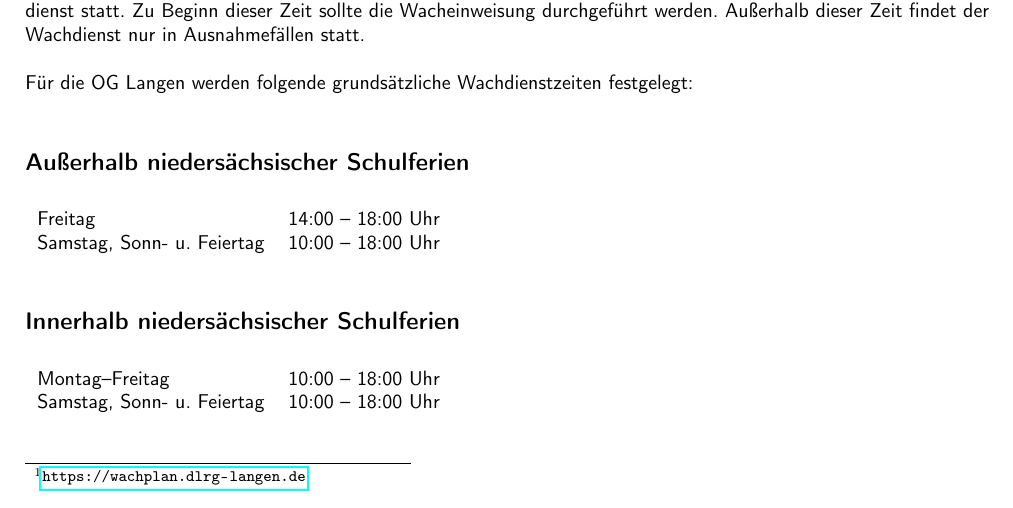
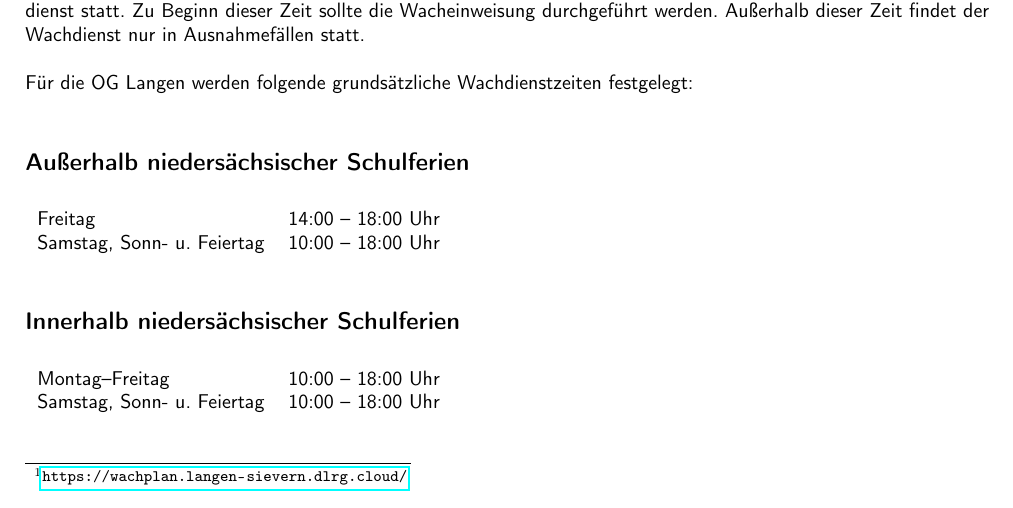
Before and after one commit to samuelson-ben/dlrg-langen-dienstanweisung, a LaTeX document (4-01_WRD.tex): part of page 2 of 8, cut so that both start at the same text. Compiled offline with pdfLaTeX.

Commit message:
Changed URL for wachplan
This year lead to an new wachplan website and this one has a new url

```diff
--- a/4-01_WRD.tex
+++ b/4-01_WRD.tex
@@ -28,7 +28,7 @@ Genaueres wird von der Leitung Einsatz der Gliederung festgelegt.
 
 Bei der Diensteinteilung sind die Wünsche des Personals gleichgestellt zu berücksichtigen. Höher qualifizierte Kräfte sind vorzuziehen.
 
-Die Diensteinteilung ist im Online-Wachdienstplan der OG Langen vorzunehmen. Dessen Adresse\footnote{\url{https://wachplan.dlrg-langen.de}} wird von der Leitung Einsatz der OG Langen bekannt gegeben.
+Die Diensteinteilung ist im Online-Wachdienstplan der OG Langen vorzunehmen. Dessen Adresse\footnote{\url{https://wachplan.langen-sievern.dlrg.cloud/}} wird von der Leitung Einsatz der OG Langen bekannt gegeben.
 
 \addsec{Bekleidung}
 Es ist dem Wetter angemessene Einsatzkleidung gemäß DLRG-Standards zu tragen. Genauere Informationen dazu finden sich in Anhang \vref{appendix:kleidung}.
```
